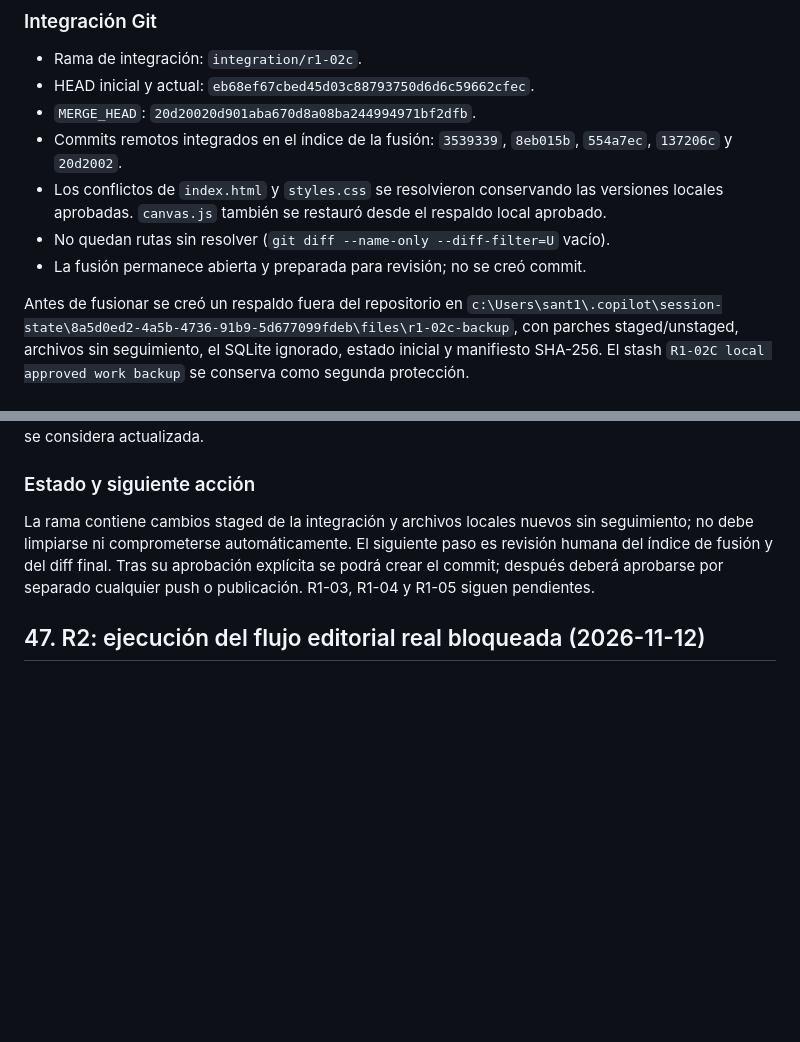
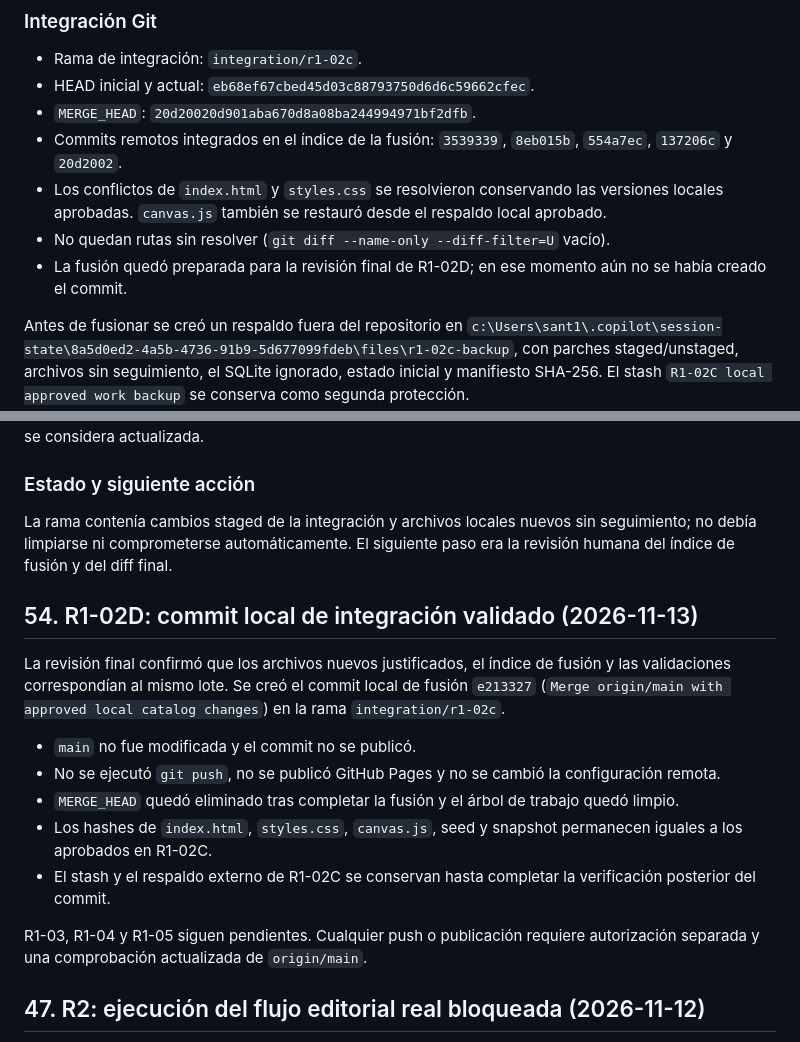
Before and after one commit to Blueisazul/WebRutaSistemas, a Markdown page: Diseno-modelo-datos-arquitectura-piloto-2026-10-03.md, 2 parts joined by grey strips. Rendered like a GitHub page; blank space fills up the shorter version.

```diff
--- a/Diseno-modelo-datos-arquitectura-piloto-2026-10-03.md
+++ b/Diseno-modelo-datos-arquitectura-piloto-2026-10-03.md
@@ -948,7 +948,8 @@ sin push y sin publicación.
   las versiones locales aprobadas. `canvas.js` también se restauró desde el
   respaldo local aprobado.
 - No quedan rutas sin resolver (`git diff --name-only --diff-filter=U` vacío).
-- La fusión permanece abierta y preparada para revisión; no se creó commit.
+- La fusión quedó preparada para la revisión final de R1-02D; en ese momento aún
+no se había creado el commit.
 
 Antes de fusionar se creó un respaldo fuera del repositorio en
 `c:\Users\sant1\.copilot\session-state\8a5d0ed2-4a5b-4736-91b9-5d677099fdeb\files\r1-02c-backup`,
@@ -987,11 +988,29 @@ integración. La URL pública no se volvió a publicar ni se considera actualiza
 
 ### Estado y siguiente acción
 
-La rama contiene cambios staged de la integración y archivos locales nuevos sin
-seguimiento; no debe limpiarse ni comprometerse automáticamente. El siguiente
-paso es revisión humana del índice de fusión y del diff final. Tras su
-aprobación explícita se podrá crear el commit; después deberá aprobarse por
-separado cualquier push o publicación. R1-03, R1-04 y R1-05 siguen pendientes.
+La rama contenía cambios staged de la integración y archivos locales nuevos sin
+seguimiento; no debía limpiarse ni comprometerse automáticamente. El siguiente
+paso era la revisión humana del índice de fusión y del diff final.
+
+## 54. R1-02D: commit local de integración validado (2026-11-13)
+
+La revisión final confirmó que los archivos nuevos justificados, el índice de
+fusión y las validaciones correspondían al mismo lote. Se creó el commit local
+de fusión `e213327` (`Merge origin/main with approved local catalog changes`)
+en la rama `integration/r1-02c`.
+
+- `main` no fue modificada y el commit no se publicó.
+- No se ejecutó `git push`, no se publicó GitHub Pages y no se cambió la
+  configuración remota.
+- `MERGE_HEAD` quedó eliminado tras completar la fusión y el árbol de trabajo
+  quedó limpio.
+- Los hashes de `index.html`, `styles.css`, `canvas.js`, seed y snapshot
+  permanecen iguales a los aprobados en R1-02C.
+- El stash y el respaldo externo de R1-02C se conservan hasta completar la
+  verificación posterior del commit.
+
+R1-03, R1-04 y R1-05 siguen pendientes. Cualquier push o publicación requiere
+autorización separada y una comprobación actualizada de `origin/main`.
 
 ## 47. R2: ejecución del flujo editorial real bloqueada (2026-11-12)
 
```
Also changed, not shown: README.md (+4 -3 lines).
